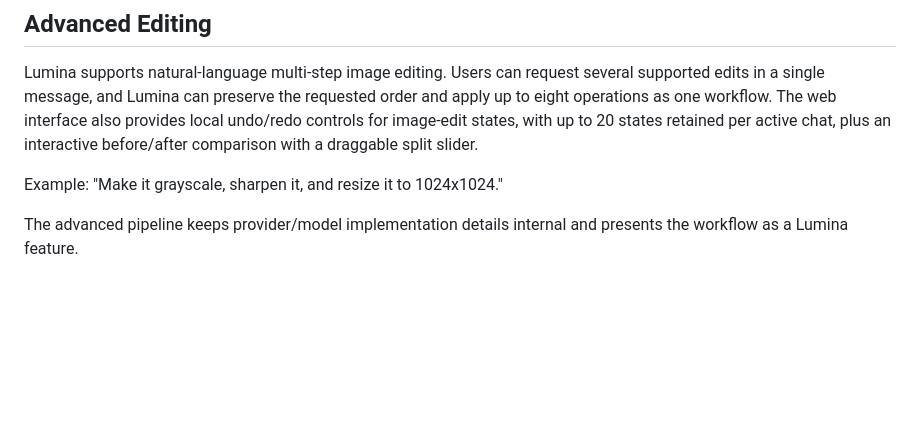
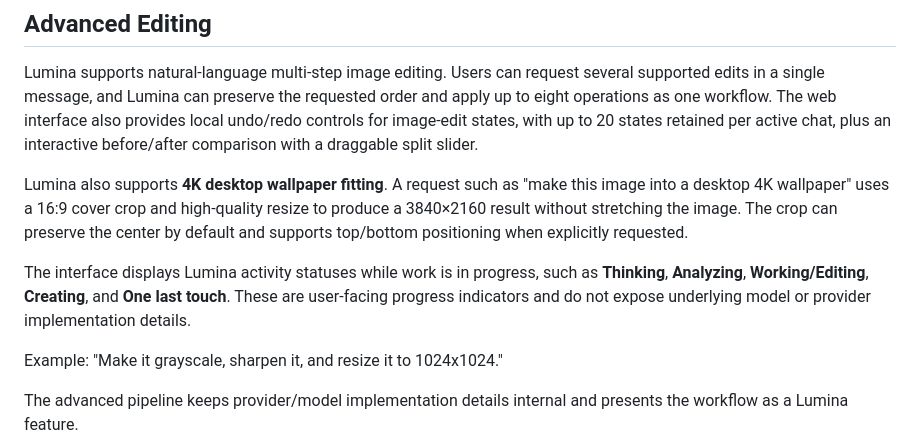
Before and after one commit to Mohan2618/Lumina, a Markdown page: README.md, the part around the change. Drawn GitHub-style; blank space fills up the shorter version.

Commit message:
Document 4K wallpaper and activity statuses

```diff
--- a/README.md
+++ b/README.md
@@ -257,6 +257,10 @@ This project is intended for educational and research purposes.
 
 Lumina supports natural-language multi-step image editing. Users can request several supported edits in a single message, and Lumina can preserve the requested order and apply up to eight operations as one workflow. The web interface also provides local undo/redo controls for image-edit states, with up to 20 states retained per active chat, plus an interactive before/after comparison with a draggable split slider.
 
+Lumina also supports **4K desktop wallpaper fitting**. A request such as "make this image into a desktop 4K wallpaper" uses a 16:9 cover crop and high-quality resize to produce a 3840×2160 result without stretching the image. The crop can preserve the center by default and supports top/bottom positioning when explicitly requested.
+
+The interface displays Lumina activity statuses while work is in progress, such as **Thinking**, **Analyzing**, **Working/Editing**, **Creating**, and **One last touch**. These are user-facing progress indicators and do not expose underlying model or provider implementation details.
+
 Example: "Make it grayscale, sharpen it, and resize it to 1024x1024."
 
 The advanced pipeline keeps provider/model implementation details internal and presents the workflow as a Lumina feature.
```
